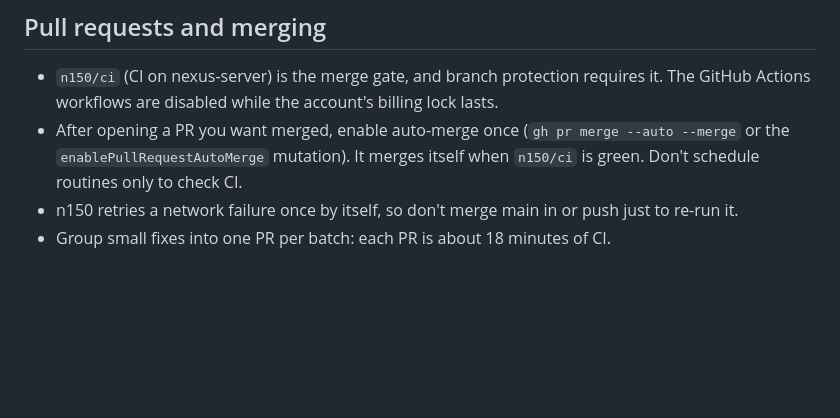
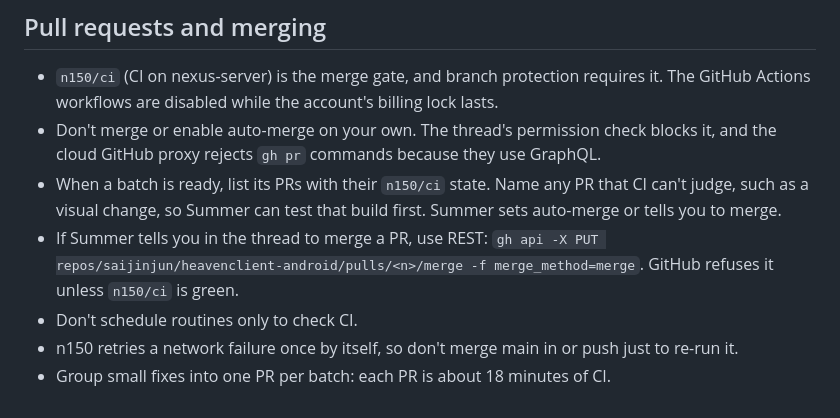
Before and after one commit to saijinjun/heavenclient-android, a Markdown page: AGENTS.md, the part around the change. GitHub-like rendering; blank space fills up the shorter version.

Commit message:
AGENTS: merge rule matches what cloud threads can do
Co-Authored-By: Claude Opus 5.5 <noreply@anthropic.com>

```diff
--- a/AGENTS.md
+++ b/AGENTS.md
@@ -128,6 +128,9 @@ To stop everything:
 ## Pull requests and merging
 
 - `n150/ci` (CI on nexus-server) is the merge gate, and branch protection requires it. The GitHub Actions workflows are disabled while the account's billing lock lasts.
-- After opening a PR you want merged, enable auto-merge once (`gh pr merge --auto --merge` or the `enablePullRequestAutoMerge` mutation). It merges itself when `n150/ci` is green. Don't schedule routines only to check CI.
+- Don't merge or enable auto-merge on your own. The thread's permission check blocks it, and the cloud GitHub proxy rejects `gh pr` commands because they use GraphQL.
+- When a batch is ready, list its PRs with their `n150/ci` state. Name any PR that CI can't judge, such as a visual change, so Summer can test that build first. Summer sets auto-merge or tells you to merge.
+- If Summer tells you in the thread to merge a PR, use REST: `gh api -X PUT repos/saijinjun/heavenclient-android/pulls/<n>/merge -f merge_method=merge`. GitHub refuses it unless `n150/ci` is green.
+- Don't schedule routines only to check CI.
 - n150 retries a network failure once by itself, so don't merge main in or push just to re-run it.
 - Group small fixes into one PR per batch: each PR is about 18 minutes of CI.
```
